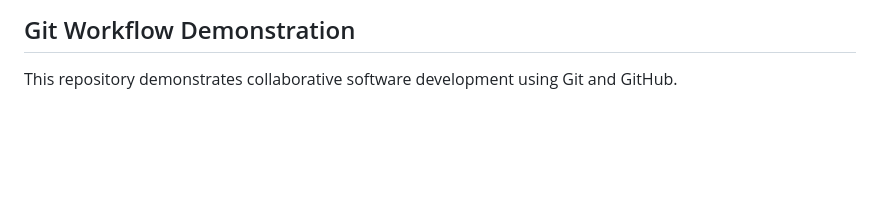
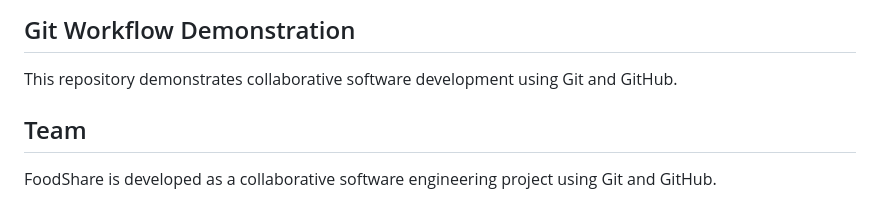
Before and after one commit to Subha-0808/ServeX, a Markdown page: README.md, the part around the change. Rendered like a GitHub page; blank space fills up the shorter version.

Commit message:
docs: add team information
Added a section about the team involved in the project.

```diff
--- a/README.md
+++ b/README.md
@@ -119,3 +119,7 @@ FoodShare aims to provide a common platform for food donors, NGOs, and volunteer
 ## Git Workflow Demonstration
 
 This repository demonstrates collaborative software development using Git and GitHub.
+
+## Team
+
+FoodShare is developed as a collaborative software engineering project using Git and GitHub.
```
